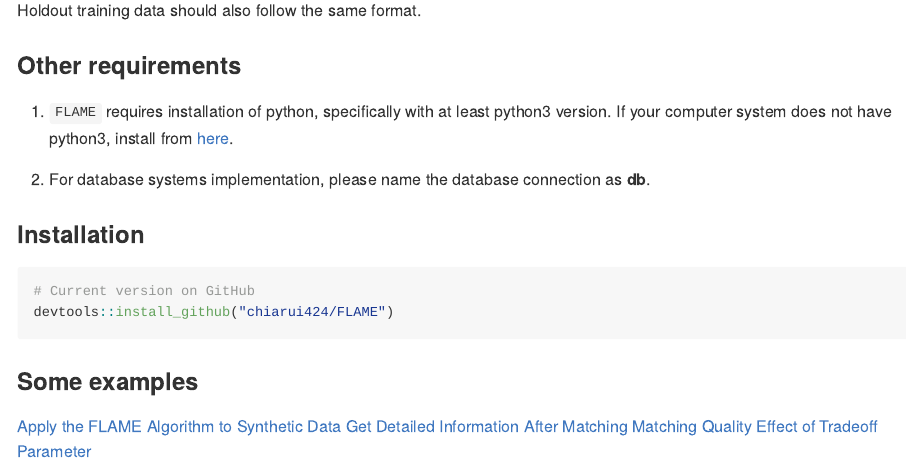
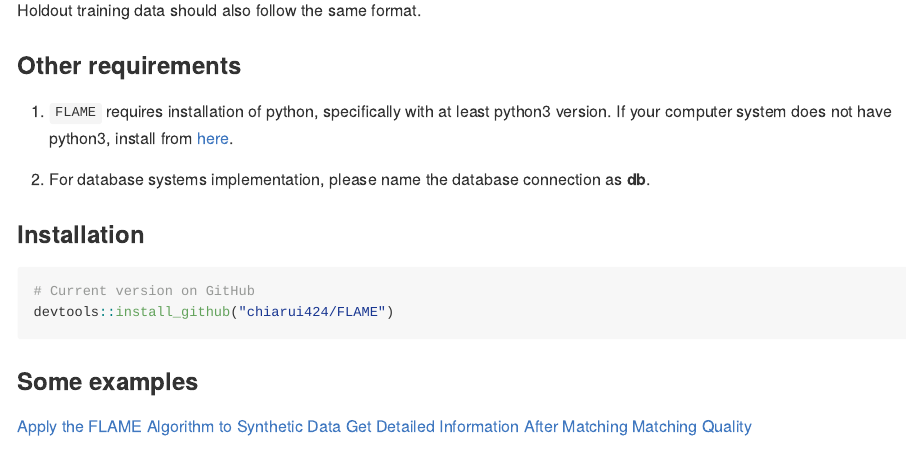
Before and after one commit to JerryChiaRuiChang/FLAME, an R Markdown document (README.Rmd): the page in a window 1100 px wide, from 910 px down. The pictures show the output file README.md that the author committed with the source, drawn offline in the style of GitHub.

Commit message:
Update Readme

```diff
--- a/README.Rmd
+++ b/README.Rmd
@@ -56,4 +56,3 @@ devtools::install_github("chiarui424/FLAME")
 [Apply the FLAME Algorithm to Synthetic Data](articles/Synthetic_Data.html)
 [Get Detailed Information After Matching](articles/CATE.html)
 [Matching Quality](articles/Matching_Quality.html)
-[Effect of Tradeoff Parameter](articles/tradeoff.html)
```
Also changed, not shown: README.md.
